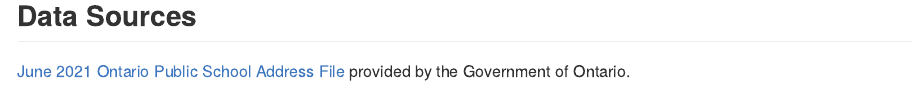
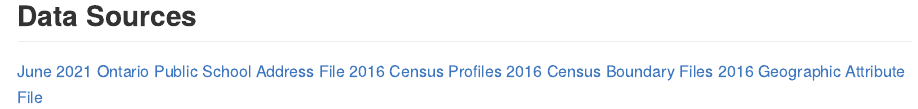
Before and after one commit to context-dependent/clccommunities, an R Markdown document (README.Rmd): the page in a window 1100 px wide, from 5200 px down. Rendered offline with R 4.5, knitr and Pandoc, with nearby package versions; some code elsewhere in the file could not run offline.

Commit message:
data source citation links

```diff
--- a/README.Rmd
+++ b/README.Rmd
@@ -121,4 +121,7 @@
 
 ## Data Sources
 
-[June 2021 Ontario Public School Address File](https://data.ontario.ca/dataset/ontario-public-school-contact-information) provided by the Government of Ontario.
+[June 2021 Ontario Public School Address File](https://data.ontario.ca/dataset/ontario-public-school-contact-information)
+[2016 Census Profiles](https://www12.statcan.gc.ca/census-recensement/2016/dp-pd/prof/details/download-telecharger/comp/page_dl-tc.cfm?Lang=E)
+[2016 Census Boundary Files](https://www12.statcan.gc.ca/census-recensement/2011/geo/bound-limit/bound-limit-2016-eng.cfm)
+[2016 Geographic Attribute File](https://www12.statcan.gc.ca/census-recensement/2011/geo/ref/att-eng.cfm)
```
Also changed, not shown: README.Rmd (2 more changed lines).
